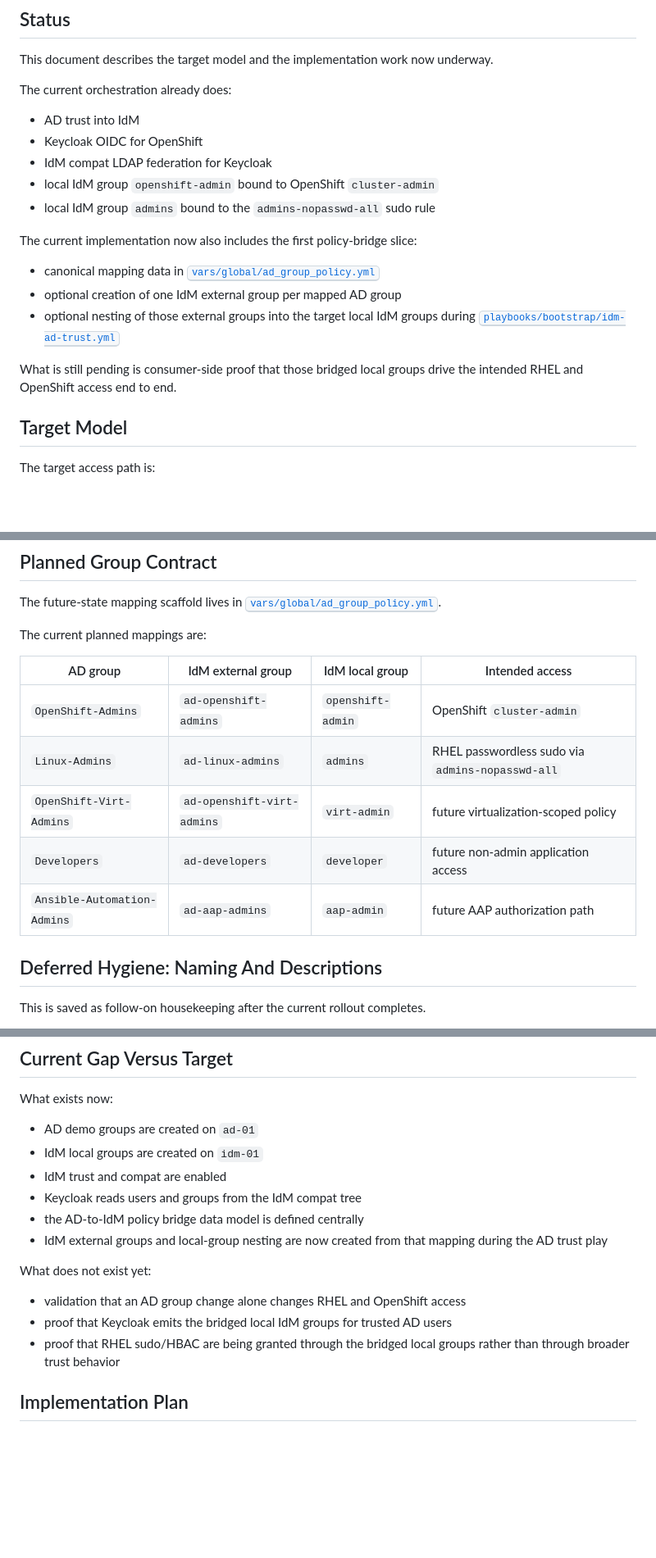
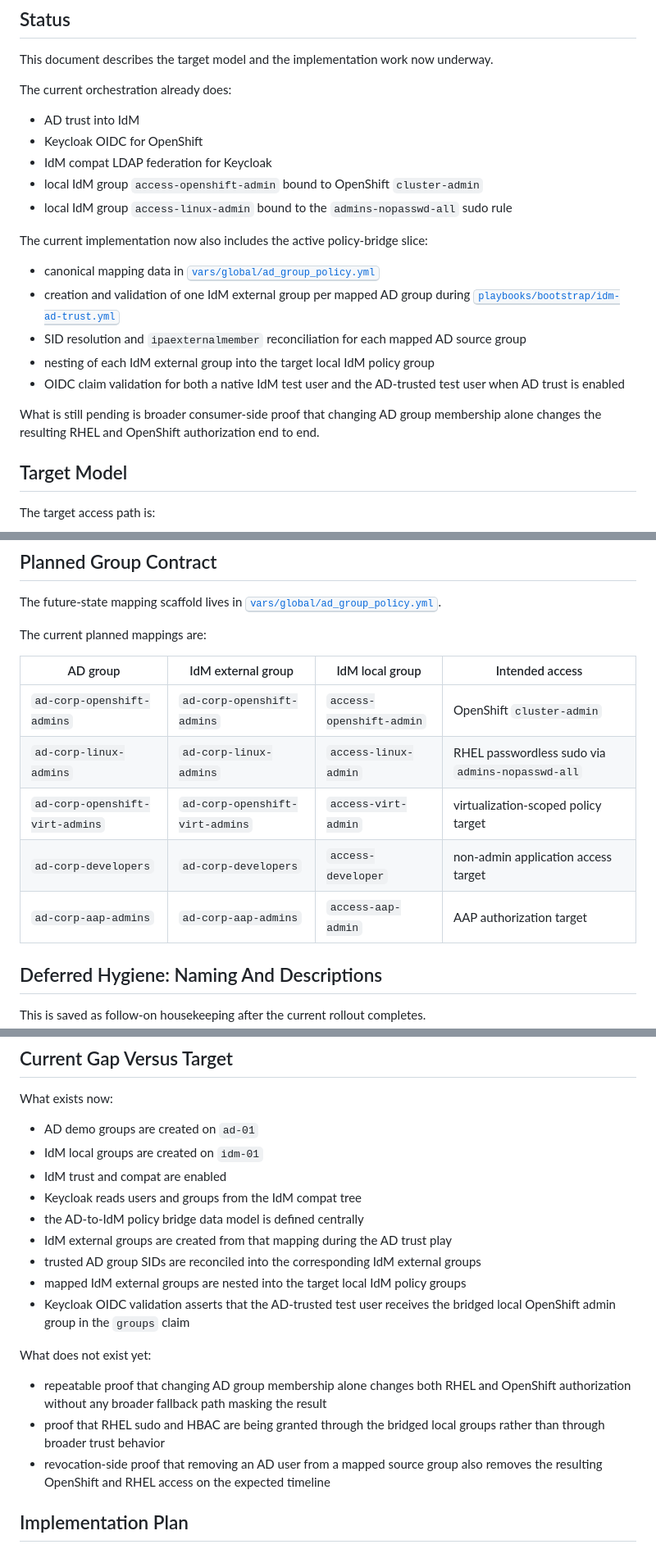
Before and after one commit to gprocunier/calabi, a Markdown page: aws-metal-openshift-demo/docs/ad-idm-policy-model.md, 3 parts joined by grey strips. Shown at 82% size. Rendered like a GitHub page; blank space fills up the shorter version.

Commit message:
docs: refresh AD IdM policy model status

```diff
--- a/aws-metal-openshift-demo/docs/ad-idm-policy-model.md
+++ b/aws-metal-openshift-demo/docs/ad-idm-policy-model.md
@@ -19,19 +19,24 @@ The current orchestration already does:
 - AD trust into IdM
 - Keycloak OIDC for OpenShift
 - IdM compat LDAP federation for Keycloak
-- local IdM group `openshift-admin` bound to OpenShift `cluster-admin`
-- local IdM group `admins` bound to the `admins-nopasswd-all` sudo rule
+- local IdM group `access-openshift-admin` bound to OpenShift `cluster-admin`
+- local IdM group `access-linux-admin` bound to the `admins-nopasswd-all` sudo rule
 
-The current implementation now also includes the first policy-bridge slice:
+The current implementation now also includes the active policy-bridge slice:
 
 - canonical mapping data in
   <a href="../vars/global/ad_group_policy.yml"><kbd>vars/global/ad_group_policy.yml</kbd></a>
-- optional creation of one IdM external group per mapped AD group
-- optional nesting of those external groups into the target local IdM groups
-  during <a href="../playbooks/bootstrap/idm-ad-trust.yml"><kbd>playbooks/bootstrap/idm-ad-trust.yml</kbd></a>
+- creation and validation of one IdM external group per mapped AD group during
+  <a href="../playbooks/bootstrap/idm-ad-trust.yml"><kbd>playbooks/bootstrap/idm-ad-trust.yml</kbd></a>
+- SID resolution and `ipaexternalmember` reconciliation for each mapped AD
+  source group
+- nesting of each IdM external group into the target local IdM policy group
+- OIDC claim validation for both a native IdM test user and the AD-trusted test
+  user when AD trust is enabled
 
-What is still pending is consumer-side proof that those bridged local groups
-drive the intended RHEL and OpenShift access end to end.
+What is still pending is broader consumer-side proof that changing AD group
+membership alone changes the resulting RHEL and OpenShift authorization end to
+end.
 
 ## Target Model
 
@@ -65,11 +70,11 @@ The current planned mappings are:
 
 | AD group | IdM external group | IdM local group | Intended access |
 | --- | --- | --- | --- |
-| `OpenShift-Admins` | `ad-openshift-admins` | `openshift-admin` | OpenShift `cluster-admin` |
-| `Linux-Admins` | `ad-linux-admins` | `admins` | RHEL passwordless sudo via `admins-nopasswd-all` |
-| `OpenShift-Virt-Admins` | `ad-openshift-virt-admins` | `virt-admin` | future virtualization-scoped policy |
-| `Developers` | `ad-developers` | `developer` | future non-admin application access |
-| `Ansible-Automation-Admins` | `ad-aap-admins` | `aap-admin` | future AAP authorization path |
+| `ad-corp-openshift-admins` | `ad-corp-openshift-admins` | `access-openshift-admin` | OpenShift `cluster-admin` |
+| `ad-corp-linux-admins` | `ad-corp-linux-admins` | `access-linux-admin` | RHEL passwordless sudo via `admins-nopasswd-all` |
+| `ad-corp-openshift-virt-admins` | `ad-corp-openshift-virt-admins` | `access-virt-admin` | virtualization-scoped policy target |
+| `ad-corp-developers` | `ad-corp-developers` | `access-developer` | non-admin application access target |
+| `ad-corp-aap-admins` | `ad-corp-aap-admins` | `access-aap-admin` | AAP authorization target |
 
 ## Deferred Hygiene: Naming And Descriptions
 
@@ -115,15 +120,21 @@ What exists now:
 - IdM trust and compat are enabled
 - Keycloak reads users and groups from the IdM compat tree
 - the AD-to-IdM policy bridge data model is defined centrally
-- IdM external groups and local-group nesting are now created from that mapping
-  during the AD trust play
+- IdM external groups are created from that mapping during the AD trust play
+- trusted AD group SIDs are reconciled into the corresponding IdM external
+  groups
+- mapped IdM external groups are nested into the target local IdM policy groups
+- Keycloak OIDC validation asserts that the AD-trusted test user receives the
+  bridged local OpenShift admin group in the `groups` claim
 
 What does not exist yet:
 
-- validation that an AD group change alone changes RHEL and OpenShift access
-- proof that Keycloak emits the bridged local IdM groups for trusted AD users
-- proof that RHEL sudo/HBAC are being granted through the bridged local groups
-  rather than through broader trust behavior
+- repeatable proof that changing AD group membership alone changes both RHEL and
+  OpenShift authorization without any broader fallback path masking the result
+- proof that RHEL sudo and HBAC are being granted through the bridged local
+  groups rather than through broader trust behavior
+- revocation-side proof that removing an AD user from a mapped source group also
+  removes the resulting OpenShift and RHEL access on the expected timeline
 
 ## Implementation Plan
 
```
Also changed, not shown: other parts of aws-metal-openshift-demo/docs/ad-idm-policy-model.md (+15 -7 lines).
